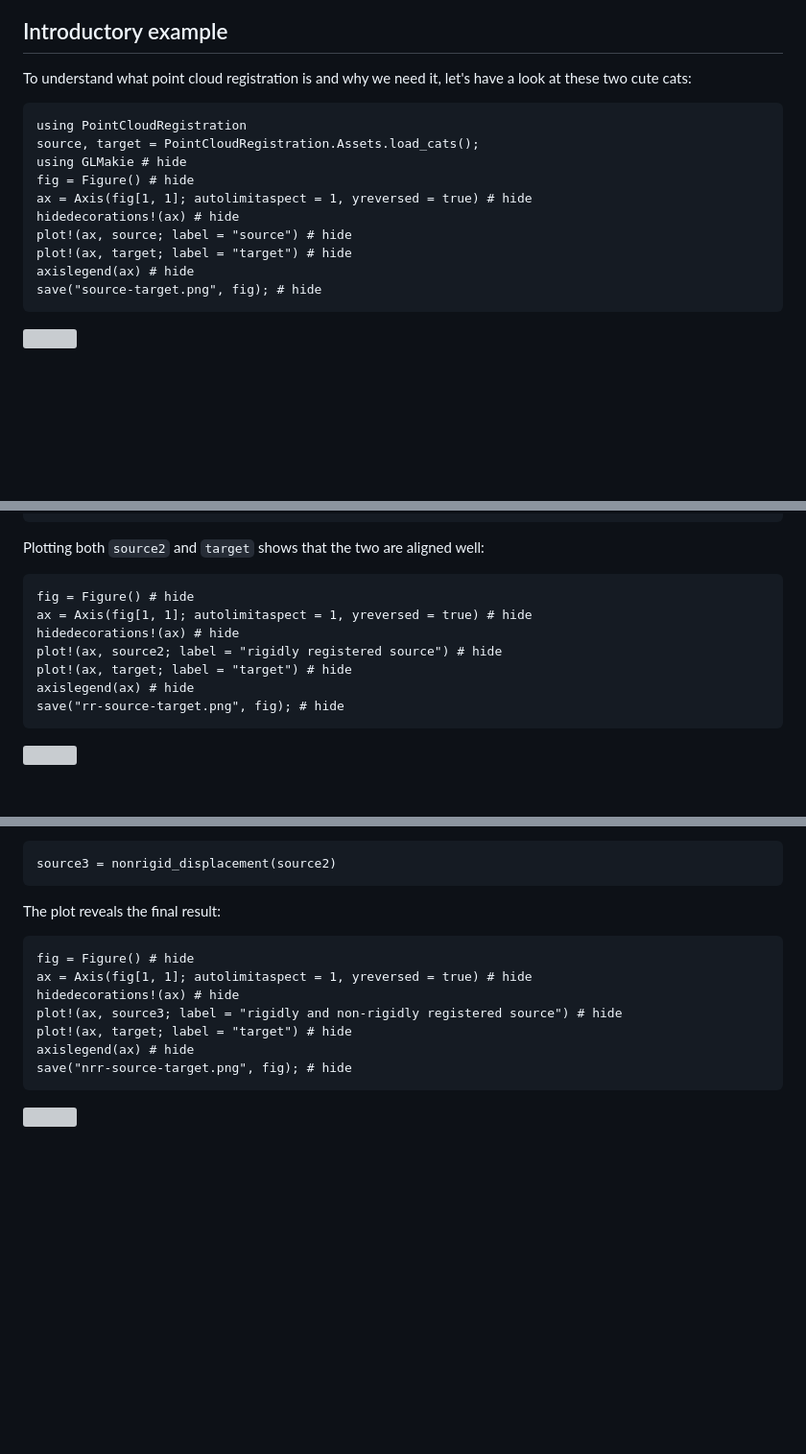
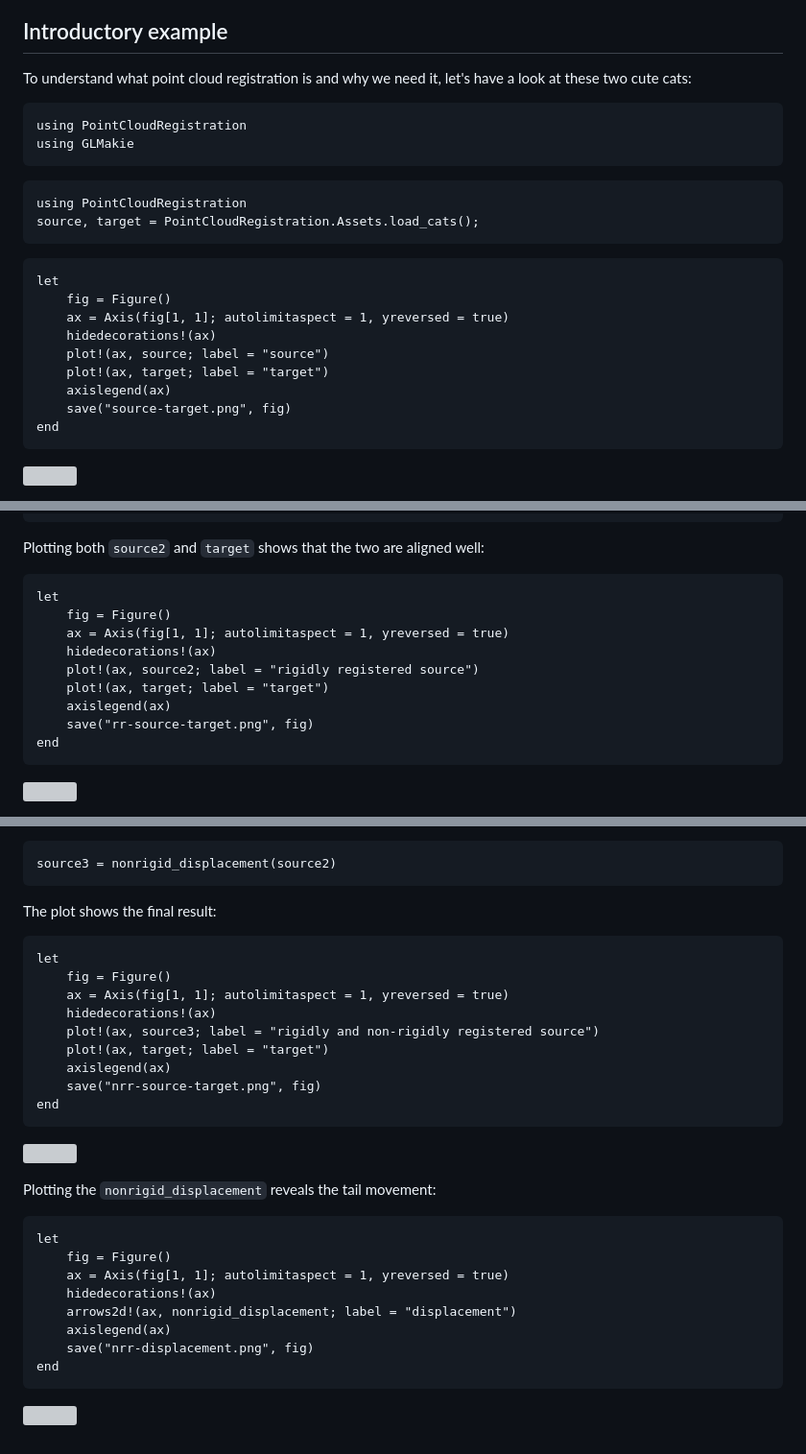
Before and after one commit to andreasKroepelin/PointCloudRegistration.jl, a Markdown page: docs/src/index.md, 3 parts joined by grey strips. Shown at 96% size. GitHub-like rendering; blank space fills up the shorter version; grey boxes are pictures that could not be loaded.

Commit message:
Use more Documenter features

````diff
--- a/docs/src/index.md
+++ b/docs/src/index.md
@@ -8,17 +8,26 @@ registration of point clouds, also known as *superimposing* or *aligning*.
 To understand what point cloud registration is and why we need it, let's have
 a look at these two cute cats:
 
+```@setup 1
+using PointCloudRegistration
+using GLMakie
+```
+
 ```@repl 1
 using PointCloudRegistration
 source, target = PointCloudRegistration.Assets.load_cats();
-using GLMakie # hide
-fig = Figure() # hide
-ax = Axis(fig[1, 1]; autolimitaspect = 1, yreversed = true) # hide
-hidedecorations!(ax) # hide
-plot!(ax, source; label = "source") # hide
-plot!(ax, target; label = "target") # hide
-axislegend(ax) # hide
-save("source-target.png", fig); # hide
+```
+
+```@setup 1
+let
+    fig = Figure()
+    ax = Axis(fig[1, 1]; autolimitaspect = 1, yreversed = true)
+    hidedecorations!(ax)
+    plot!(ax, source; label = "source")
+    plot!(ax, target; label = "target")
+    axislegend(ax)
+    save("source-target.png", fig)
+end
 ```
 
 ![](source-target.png)
@@ -54,14 +63,16 @@ source2 = rigid_transformation(source)
 
 Plotting both `source2` and `target` shows that the two are aligned well:
 
-```@repl 1
-fig = Figure() # hide
-ax = Axis(fig[1, 1]; autolimitaspect = 1, yreversed = true) # hide
-hidedecorations!(ax) # hide
-plot!(ax, source2; label = "rigidly registered source") # hide
-plot!(ax, target; label = "target") # hide
-axislegend(ax) # hide
-save("rr-source-target.png", fig); # hide
+```@setup 1
+let
+    fig = Figure()
+    ax = Axis(fig[1, 1]; autolimitaspect = 1, yreversed = true)
+    hidedecorations!(ax)
+    plot!(ax, source2; label = "rigidly registered source")
+    plot!(ax, target; label = "target")
+    axislegend(ax)
+    save("rr-source-target.png", fig)
+end
 ```
 
 ![](rr-source-target.png)
@@ -86,16 +97,32 @@ Applying the result to `source2` provides a new point cloud:
 source3 = nonrigid_displacement(source2)
 ```
 
-The plot reveals the final result:
+The plot shows the final result:
 
-```@repl 1
-fig = Figure() # hide
-ax = Axis(fig[1, 1]; autolimitaspect = 1, yreversed = true) # hide
-hidedecorations!(ax) # hide
-plot!(ax, source3; label = "rigidly and non-rigidly registered source") # hide
-plot!(ax, target; label = "target") # hide
-axislegend(ax) # hide
-save("nrr-source-target.png", fig); # hide
+```@setup 1
+let
+    fig = Figure()
+    ax = Axis(fig[1, 1]; autolimitaspect = 1, yreversed = true)
+    hidedecorations!(ax)
+    plot!(ax, source3; label = "rigidly and non-rigidly registered source")
+    plot!(ax, target; label = "target")
+    axislegend(ax)
+    save("nrr-source-target.png", fig)
+end
 ```
 
 ![](nrr-source-target.png)
+
+Plotting the `nonrigid_displacement` reveals the tail movement:
+
+```@setup 1
+let
+    fig = Figure()
+    ax = Axis(fig[1, 1]; autolimitaspect = 1, yreversed = true)
+    hidedecorations!(ax)
+    arrows2d!(ax, nonrigid_displacement; label = "displacement")
+    axislegend(ax)
+    save("nrr-displacement.png", fig)
+end
+```
+
````
Also changed, not shown: other parts of docs/src/index.md (+1 -0 lines).
